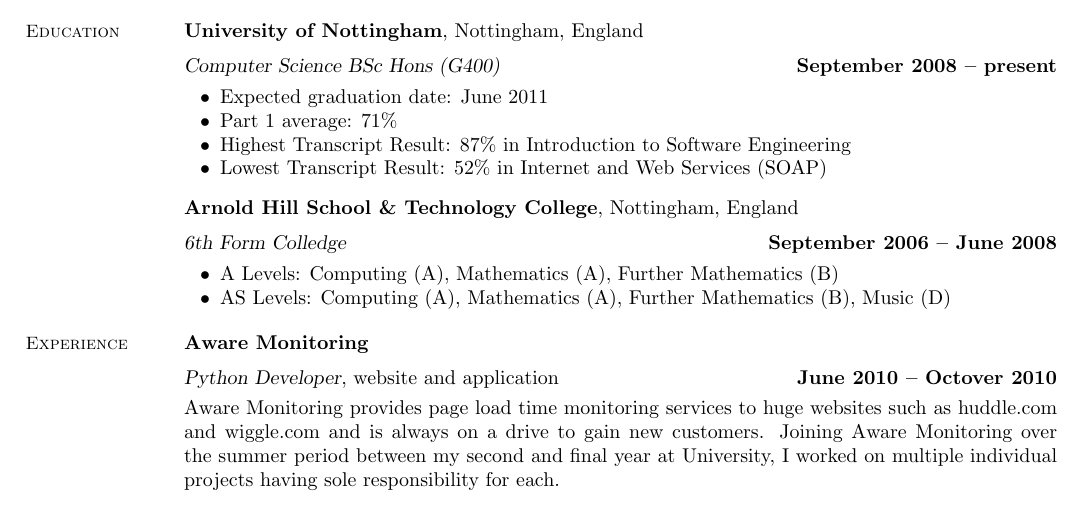
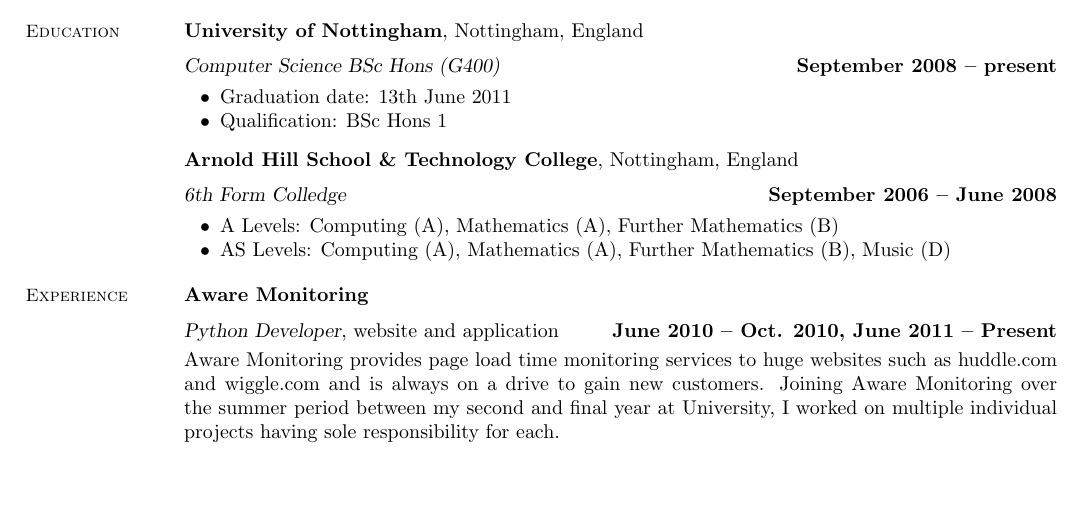
Before and after one commit to marcuswhybrow/cv-public, a LaTeX CV (cv-web.tex): part of page 1 of 2, cut so that both start at the same text, the shorter picture padded with empty space. Compiled offline with pdfLaTeX.

Commit message:
Updated my degree result information now that I have my results. Also update Aware Monitoring experience section to include present day work.

```diff
--- a/cv-web.tex
+++ b/cv-web.tex
@@ -59,10 +59,8 @@
     \textbf{University of Nottingham}, Nottingham, England \vspace{2mm}\\\vspace{1mm}%
     \textsl{Computer Science BSc Hons (G400)} \hfill \textbf{September 2008 -- present}\vspace{-3mm}\\\vspace{-1mm}%
     \begin{list2}
-        \item Expected graduation date: June 2011%
-        \item Part 1 average: 71\%
-        \item Highest Transcript Result: 87\% in Introduction to Software Engineering
-        \item Lowest Transcript Result: 52\% in Internet and Web Services (SOAP)
+        \item Graduation date: 13th June 2011%
+        \item Qualification: BSc Hons 1
     \end{list2}\vspace{-1.5mm}
 
     \textbf{Arnold Hill School \& Technology College}, Nottingham, England \vspace{2mm}\\\vspace{1mm}%
@@ -78,7 +76,7 @@
     \section{\mysidestyle Experience}
 
     \textbf{Aware Monitoring} \vspace{2mm}\\\vspace{1mm}%
-    \textsl{Python Developer}, website and application \hfill \textbf{June 2010 -- Octover 2010}\\
+    \textsl{Python Developer}, website and application \hfill \textbf{June 2010 -- Oct. 2010, June 2011 -- Present}\\
     Aware Monitoring provides page load time monitoring services to huge websites such as huddle.com and wiggle.com and is always on a drive to gain new customers.
 	Joining Aware Monitoring over the summer period between my second and final year at University, I worked on multiple individual projects having sole responsibility for each.
 
```
